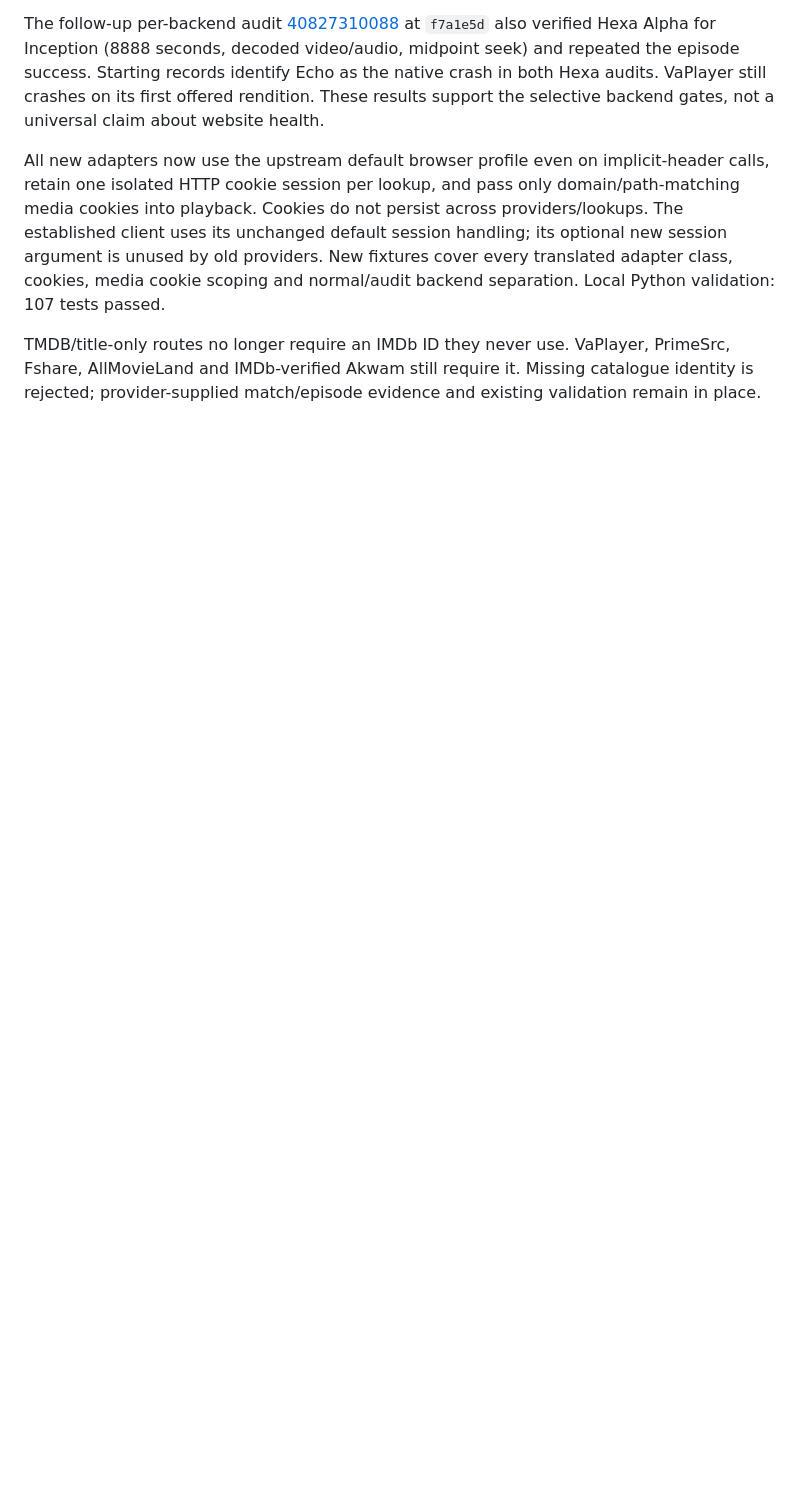
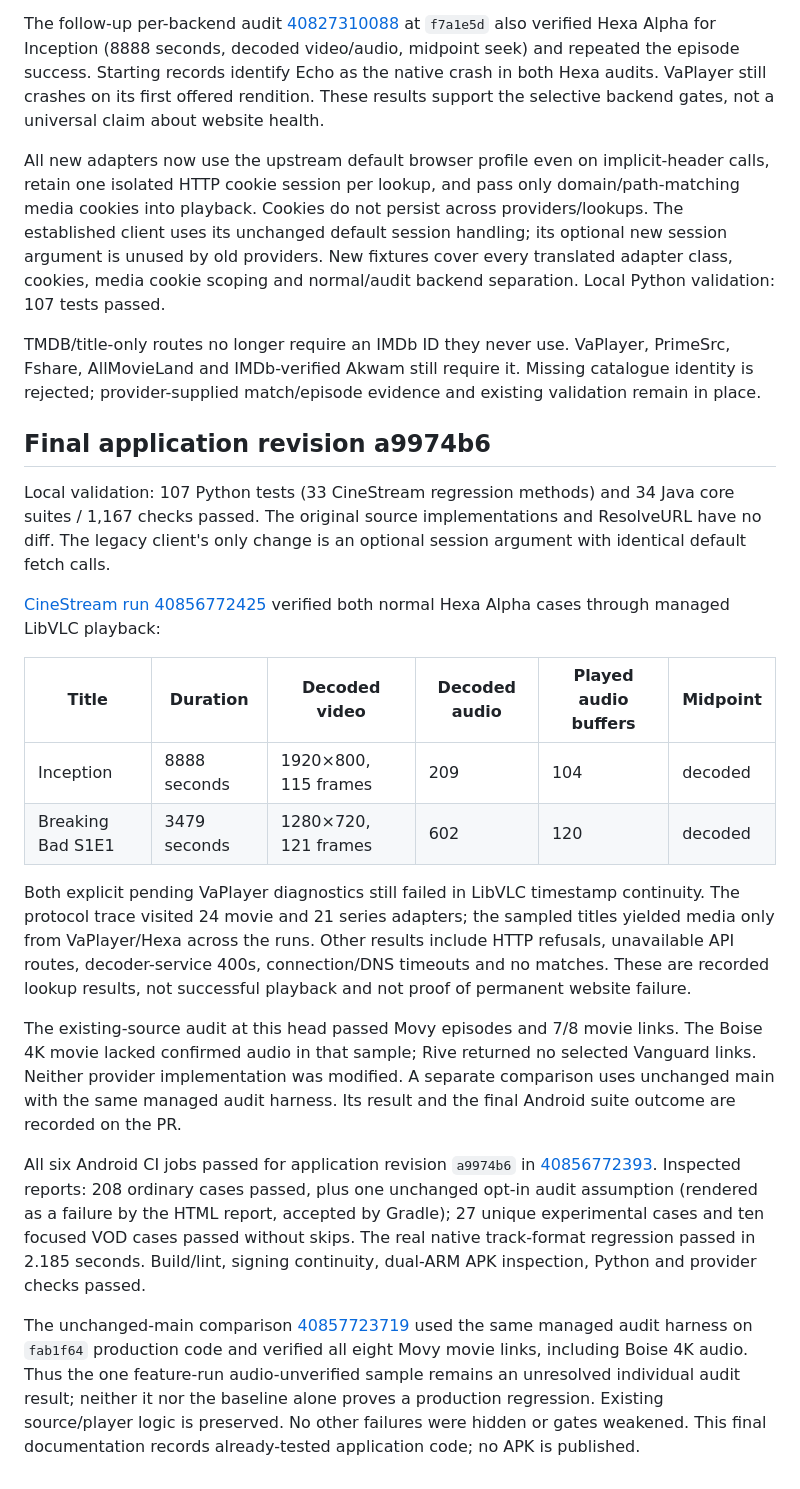
Before and after one commit to billyke2000s/moviehub, a Markdown page: docs/CINESTREAM_ADDITIONS_2026_10_29.md, the part around the change. GitHub-like rendering; blank space fills up the shorter version.

Commit message:
Record final CineStream playback and unchanged-main comparison evidence

```diff
--- a/docs/CINESTREAM_ADDITIONS_2026_10_29.md
+++ b/docs/CINESTREAM_ADDITIONS_2026_10_29.md
@@ -207,3 +207,42 @@ normal/audit backend separation. Local Python validation: 107 tests passed.
 TMDB/title-only routes no longer require an IMDb ID they never use. VaPlayer, PrimeSrc, Fshare,
 AllMovieLand and IMDb-verified Akwam still require it. Missing catalogue identity is rejected;
 provider-supplied match/episode evidence and existing validation remain in place.
+
+## Final application revision a9974b6
+
+Local validation: 107 Python tests (33 CineStream regression methods) and 34 Java core suites /
+1,167 checks passed. The original source implementations and ResolveURL have no diff. The
+legacy client's only change is an optional session argument with identical default fetch calls.
+
+[CineStream run 40856772425](https://github.com/billyke2000s/moviehub/actions/runs/40856772425)
+verified both normal Hexa Alpha cases through managed LibVLC playback:
+
+| Title | Duration | Decoded video | Decoded audio | Played audio buffers | Midpoint |
+| --- | --- | --- | --- | --- | --- |
+| Inception | 8888 seconds | 1920×800, 115 frames | 209 | 104 | decoded |
+| Breaking Bad S1E1 | 3479 seconds | 1280×720, 121 frames | 602 | 120 | decoded |
+
+Both explicit pending VaPlayer diagnostics still failed in LibVLC timestamp continuity. The
+protocol trace visited 24 movie and 21 series adapters; the sampled titles yielded media only
+from VaPlayer/Hexa across the runs. Other results include HTTP refusals, unavailable API routes,
+decoder-service 400s, connection/DNS timeouts and no matches. These are recorded lookup results,
+not successful playback and not proof of permanent website failure.
+
+The existing-source audit at this head passed Movy episodes and 7/8 movie links. The Boise 4K
+movie lacked confirmed audio in that sample; Rive returned no selected Vanguard links. Neither
+provider implementation was modified. A separate comparison uses unchanged main with the same
+managed audit harness. Its result and the final Android suite outcome are recorded on the PR.
+
+All six Android CI jobs passed for application revision `a9974b6` in
+[40856772393](https://github.com/billyke2000s/moviehub/actions/runs/40856772393). Inspected
+reports: 208 ordinary cases passed, plus one unchanged opt-in audit assumption (rendered as a
+failure by the HTML report, accepted by Gradle); 27 unique experimental cases and ten focused
+VOD cases passed without skips. The real native track-format regression passed in 2.185 seconds.
+Build/lint, signing continuity, dual-ARM APK inspection, Python and provider checks passed.
+
+The unchanged-main comparison [40857723719](https://github.com/billyke2000s/moviehub/actions/runs/40857723719)
+used the same managed audit harness on `fab1f64` production code and verified all eight Movy
+movie links, including Boise 4K audio. Thus the one feature-run audio-unverified sample remains
+an unresolved individual audit result; neither it nor the baseline alone proves a production
+regression. Existing source/player logic is preserved. No other failures were hidden or gates
+weakened. This final documentation records already-tested application code; no APK is published.
```
Also changed, not shown: STATUS.md (+4 -2 lines), TESTING.md (+9 -0 lines).
